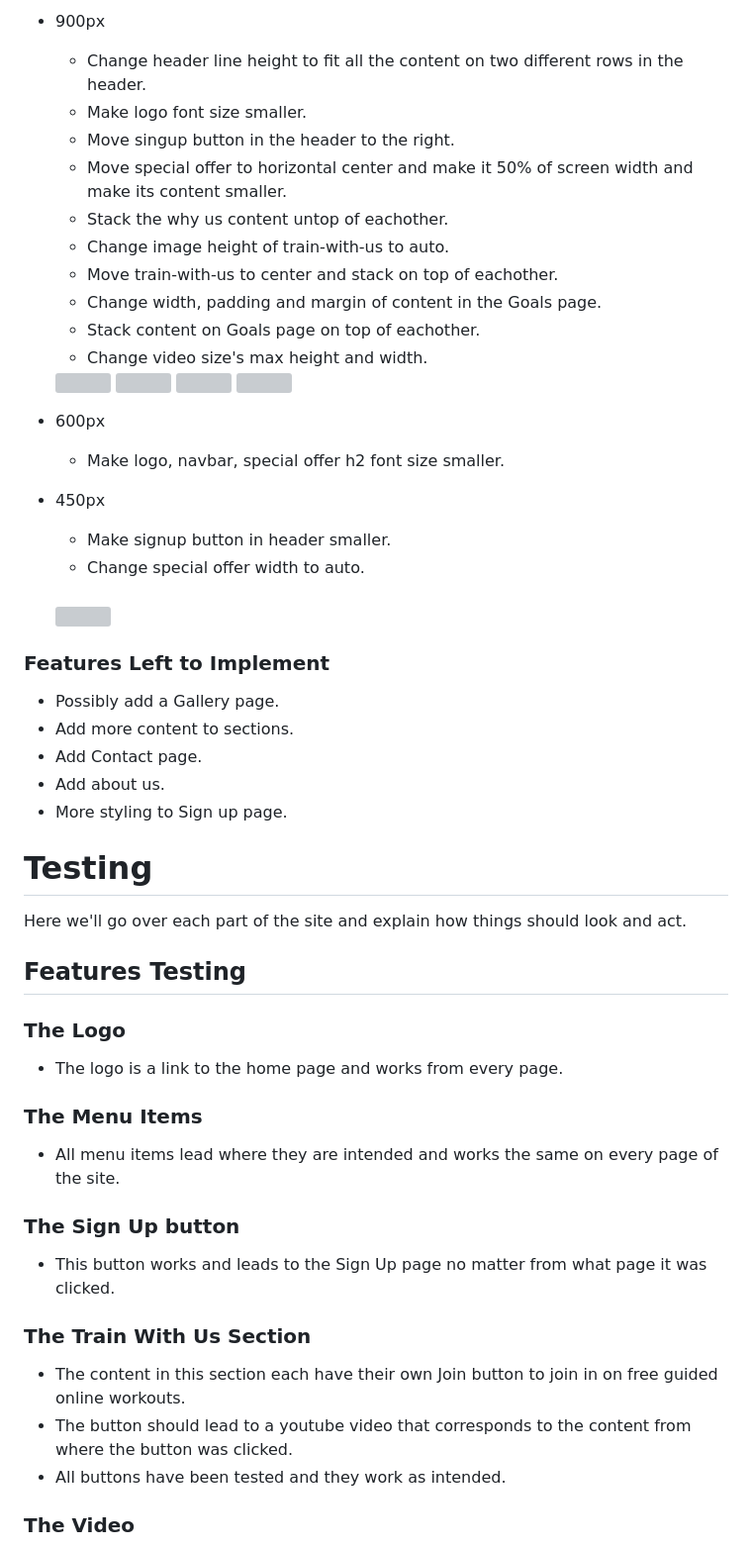
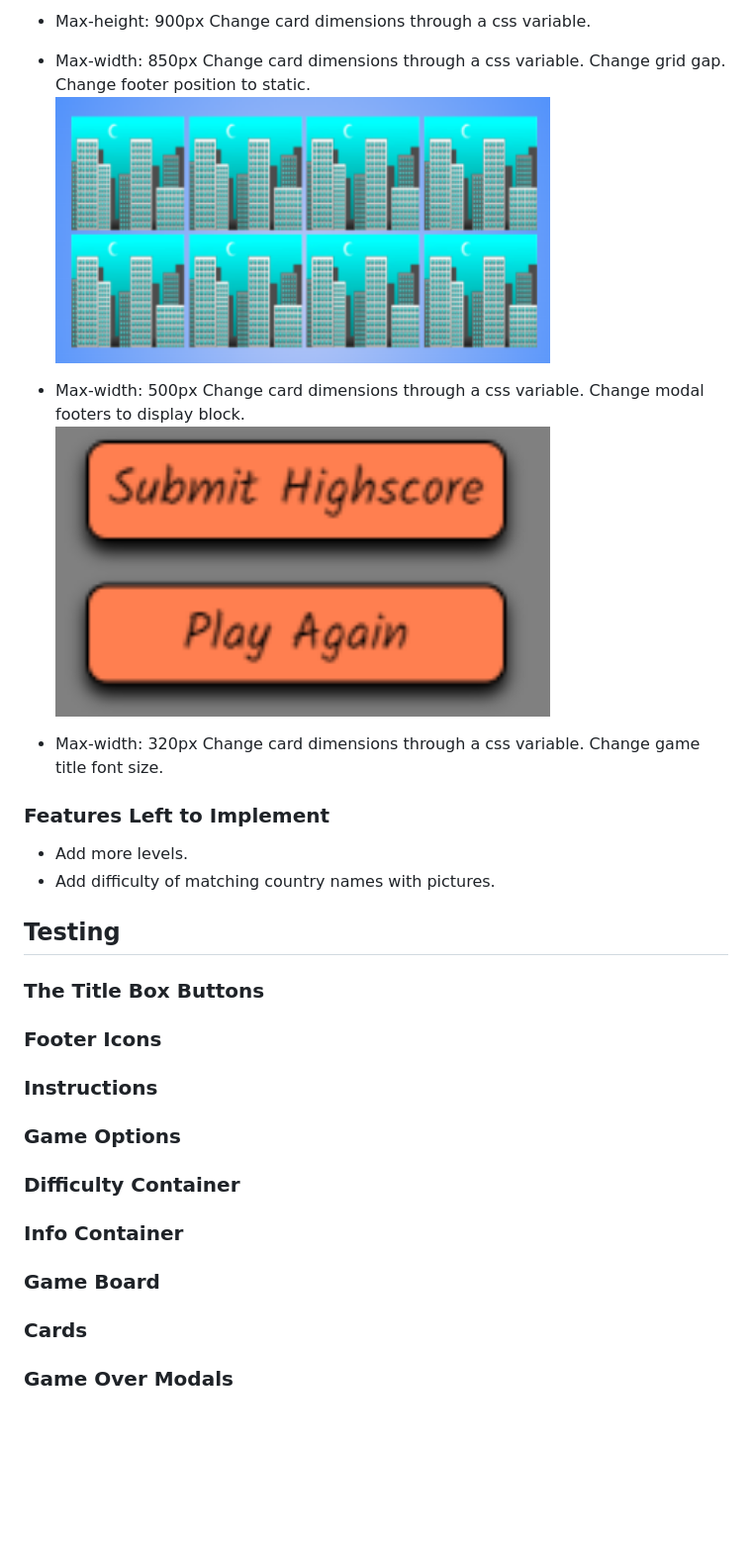
Before and after one commit to RobinGJonsson/Geo-Memory, a Markdown page: README.md, the part around the change printed below. Shown: that part at 99% size. Drawn GitHub-style; pictures changed too: assets/images/grid-gap.png (added), assets/images/modal-footer.png (added); blank space fills up the shorter version; grey boxes are pictures that could not be loaded.

Commit message:
Add initial content to README

```diff
--- a/README.md
+++ b/README.md
@@ -73,59 +47,47 @@ My Coach is a site for people who want to improve their health and fitness but d
 
-- 900px
-    - Change header line height to fit all the content on two different rows in the header.
-    - Make logo font size smaller.
-    - Move singup button in the header to the right.
-    - Move special offer to horizontal center and make it 50% of screen width and make its content smaller.
-    - Stack the why us content untop of eachother.
-    - Change image height of train-with-us to auto.
-    - Move train-with-us to center and stack on top of eachother.
-    - Change width, padding and margin of content in the Goals page.
-    - Stack content on Goals page on top of eachother.
-    - Change video size's max height and width.
-    <img src="assets/images/900px-header.png" width=500 height=auto/>
-    <img src="assets/images/900px-why-us.png" width=500 height=auto/>
-    <img src="assets/images/900px-twu.png" width=500 height=auto/>
-    <img src="assets/images/900px-goals.png" width=500 height=auto/>
+- Max-height: 900px
+    Change card dimensions through a css variable.
 
- - 600px
-    - Make logo, navbar, special offer h2 font size smaller.
+- Max-width: 850px
+    Change card dimensions through a css variable.
+    Change grid gap.
+    Change footer position to static.
+    <img src="assets/images/grid-gap.png" width=500 height=auto/>
 
-- 450px
-    - Make signup button in header smaller.
-    - Change special offer width to auto.
+- Max-width: 500px
+    Change card dimensions through a css variable.
+    Change modal footers to display block.
+    <img src="assets/images/modal-footer.png" width=500 height=auto/>
     <br>
-    <img src="assets/images/450px-header.png" width=500 height=auto/>
+
+- Max-width: 320px
+    Change card dimensions through a css variable.
+    Change game title font size.
+
 
 ### Features Left to Implement
 
-- Possibly add a Gallery page.
-- Add more content to sections.
-- Add Contact page.
-- Add about us.
-- More styling to Sign up page.
+- Add more levels.
+- Add difficulty of matching country names with pictures.
 
-# Testing
-Here we'll go over each part of the site and explain how things should look and act.
+## Testing
 
-## Features Testing
+### The Title Box Buttons
 
-### The Logo
 
-- The logo is a link to the home page and works from every page.
+### Footer Icons
 
-### The Menu Items
+### Instructions
 
-- All menu items lead where they are intended and works the same on every page of the site.
+### Game Options
 
-### The Sign Up button
+### Difficulty Container
 
-- This button works and leads to the Sign Up page no matter from what page it was clicked.
+### Info Container
 
-### The Train With Us Section
+### Game Board
 
-- The content in this section each have their own Join button to join in on free guided online workouts.
-- The button should lead to a youtube video that corresponds to the content from where the button was clicked.
-- All buttons have been tested and they work as intended.
+### Cards
 
-### The Video
+### Game Over Modals
 
```
Also changed, not shown: other parts of README.md (+45 -100 lines), 1 other file.
